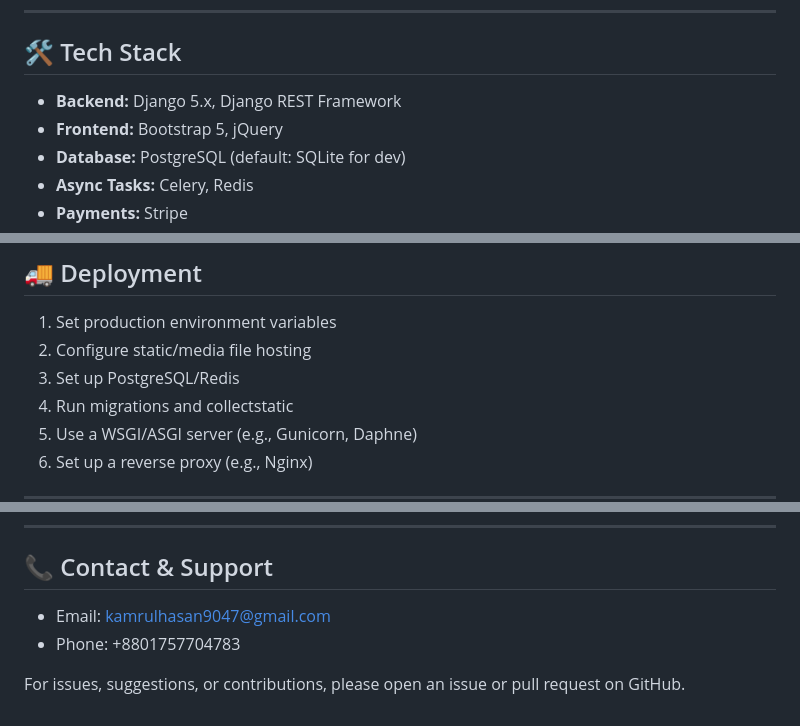
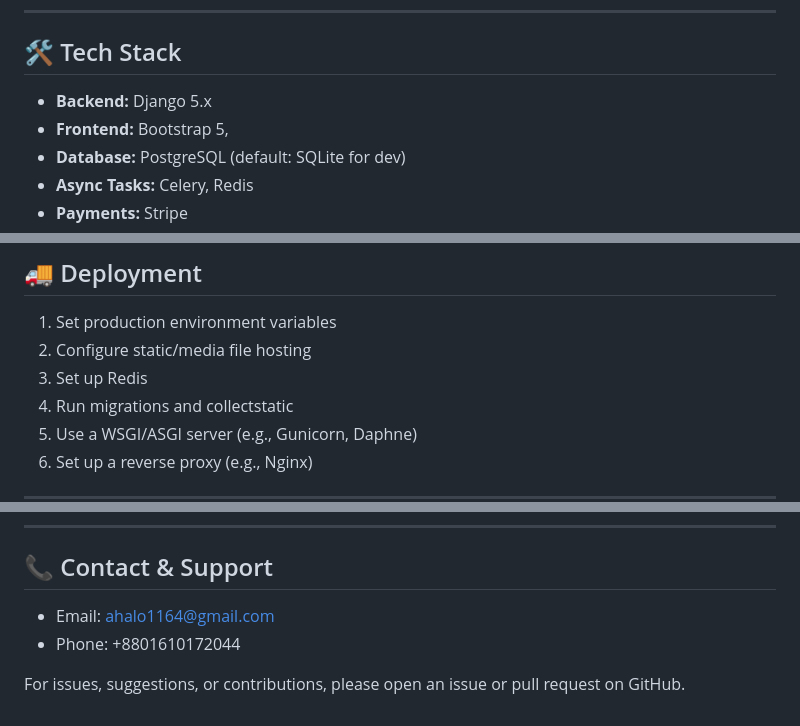
Before and after one commit to Anowar-Alo/e-commerce, a Markdown page: README.md, 3 parts joined by grey strips. Rendered like a GitHub page.

```diff
--- a/README.md
+++ b/README.md
@@ -21,8 +21,8 @@ A robust, scalable, and feature-rich e-commerce web application built with Djang
 
 ## 🛠️ Tech Stack
 
-- **Backend:** Django 5.x, Django REST Framework
-- **Frontend:** Bootstrap 5, jQuery
+- **Backend:** Django 5.x
+- **Frontend:** Bootstrap 5,
 - **Database:** PostgreSQL (default: SQLite for dev)
 - **Async Tasks:** Celery, Redis
 - **Payments:** Stripe
@@ -108,7 +108,7 @@ ecommerce/
 
 1. Set production environment variables
 2. Configure static/media file hosting
-3. Set up PostgreSQL/Redis
+3. Set up Redis
 4. Run migrations and collectstatic
 5. Use a WSGI/ASGI server (e.g., Gunicorn, Daphne)
 6. Set up a reverse proxy (e.g., Nginx)
@@ -133,7 +133,7 @@ This project is licensed under the MIT License. See the LICENSE file for details
 
 ## 📞 Contact & Support
 
-- Email: kamrulhasan9047@gmail.com
-- Phone: +8801757704783
+- Email: ahalo1164@gmail.com
+- Phone: +8801610172044
 
 For issues, suggestions, or contributions, please open an issue or pull request on GitHub.
```
